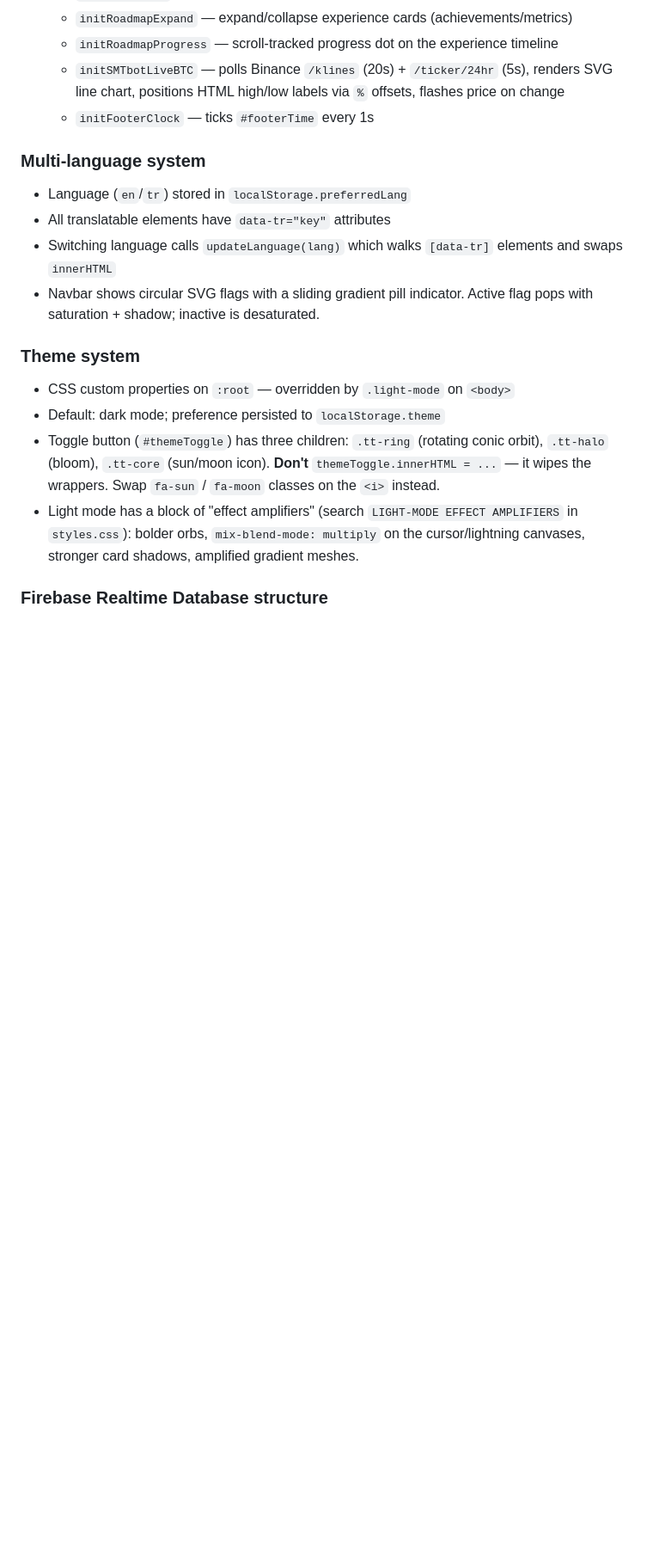
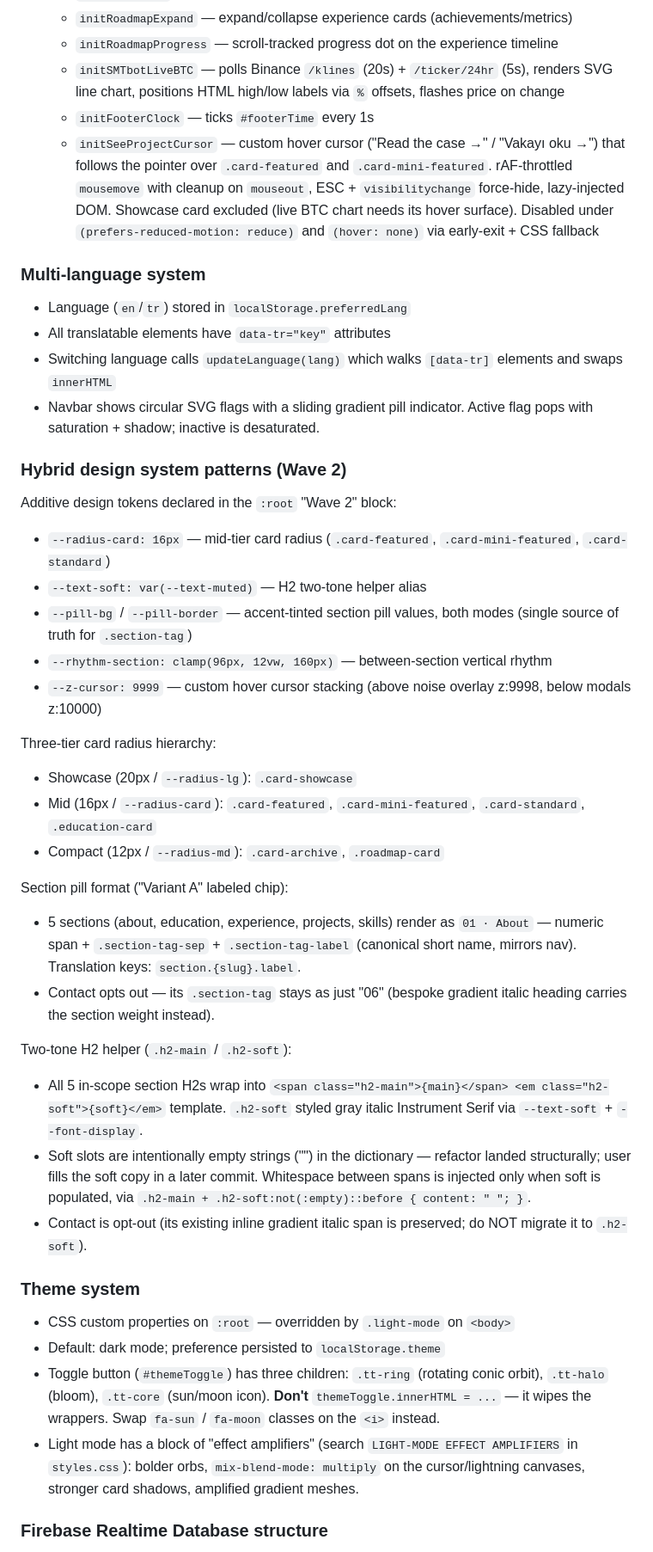
Before and after one commit to last-26/My-Personal-WebSite, a Markdown page: CLAUDE.md, the part around one of its changes. Shown at 86% size. Drawn GitHub-style; blank space fills up the shorter version.

Commit message:
docs: update CLAUDE.md for Wave 2 + Wave 3 changes
- Hero anatomy: v4 split layout, .cv-row demoted CTAs, ambient hero-background image
- Projects: removed orphan project names (bitcoin/fruit/news), defensive tier rules retained
- New section "Hybrid design system patterns (Wave 2)": additive tokens (--radius-card, --text-soft, --pill-bg/border, --rhythm-section, --z-cursor), 3-tier card radius hierarchy, labeled section pill format, two-tone H2 helper (.h2-main/.h2-soft) with empty soft slots, Contact opt-out notes
- Interaction IIFEs: added initSeeProjectCursor (custom hover cursor on project cards) with reduced-motion + touch fallbacks
- Contact section pill: opted out (stays "06"), bespoke gradient editorial heading preserved
- Assets gitignore list: added pp.jpg + public/background.png; clarified Firebase Hosting ships local-only assets regardless

```diff
--- a/CLAUDE.md
+++ b/CLAUDE.md
@@ -60,12 +60,35 @@ The top of `styles.css` defines a `:root` token block: `--surface-0..3`, `--text
    - `initRoadmapProgress` — scroll-tracked progress dot on the experience timeline
    - `initSMTbotLiveBTC` — polls Binance `/klines` (20s) + `/ticker/24hr` (5s), renders SVG line chart, positions HTML high/low labels via `%` offsets, flashes price on change
    - `initFooterClock` — ticks `#footerTime` every 1s
+   - `initSeeProjectCursor` — custom hover cursor ("Read the case →" / "Vakayı oku →") that follows the pointer over `.card-featured` and `.card-mini-featured`. rAF-throttled `mousemove` with cleanup on `mouseout`, ESC + `visibilitychange` force-hide, lazy-injected DOM. Showcase card excluded (live BTC chart needs its hover surface). Disabled under `(prefers-reduced-motion: reduce)` and `(hover: none)` via early-exit + CSS fallback
 
 ### Multi-language system
 - Language (`en`/`tr`) stored in `localStorage.preferredLang`
 - All translatable elements have `data-tr="key"` attributes
 - Switching language calls `updateLanguage(lang)` which walks `[data-tr]` elements and swaps `innerHTML`
 - Navbar shows circular SVG flags with a sliding gradient pill indicator. Active flag pops with saturation + shadow; inactive is desaturated.
+
+### Hybrid design system patterns (Wave 2)
+Additive design tokens declared in the `:root` "Wave 2" block:
+- `--radius-card: 16px` — mid-tier card radius (`.card-featured`, `.card-mini-featured`, `.card-standard`)
+- `--text-soft: var(--text-muted)` — H2 two-tone helper alias
+- `--pill-bg` / `--pill-border` — accent-tinted section pill values, both modes (single source of truth for `.section-tag`)
+- `--rhythm-section: clamp(96px, 12vw, 160px)` — between-section vertical rhythm
+- `--z-cursor: 9999` — custom hover cursor stacking (above noise overlay z:9998, below modals z:10000)
+
+Three-tier card radius hierarchy:
+- Showcase (20px / `--radius-lg`): `.card-showcase`
+- Mid (16px / `--radius-card`): `.card-featured`, `.card-mini-featured`, `.card-standard`, `.education-card`
+- Compact (12px / `--radius-md`): `.card-archive`, `.roadmap-card`
+
+Section pill format ("Variant A" labeled chip):
+- 5 sections (about, education, experience, projects, skills) render as `01 · About` — numeric span + `.section-tag-sep` + `.section-tag-label` (canonical short name, mirrors nav). Translation keys: `section.{slug}.label`.
+- Contact opts out — its `.section-tag` stays as just "06" (bespoke gradient italic heading carries the section weight instead).
+
+Two-tone H2 helper (`.h2-main` / `.h2-soft`):
+- All 5 in-scope section H2s wrap into `<span class="h2-main">{main}</span> <em class="h2-soft">{soft}</em>` template. `.h2-soft` styled gray italic Instrument Serif via `--text-soft` + `--font-display`.
+- Soft slots are intentionally empty strings ("") in the dictionary — refactor landed structurally; user fills the soft copy in a later commit. Whitespace between spans is injected only when soft is populated, via `.h2-main + .h2-soft:not(:empty)::before { content: " "; }`.
+- Contact is opt-out (its existing inline gradient italic span is preserved; do NOT migrate it to `.h2-soft`).
 
 ### Theme system
 - CSS custom properties on `:root` — overridden by `.light-mode` on `<body>`
```
Also changed, not shown: other parts of CLAUDE.md (+6 -6 lines).
